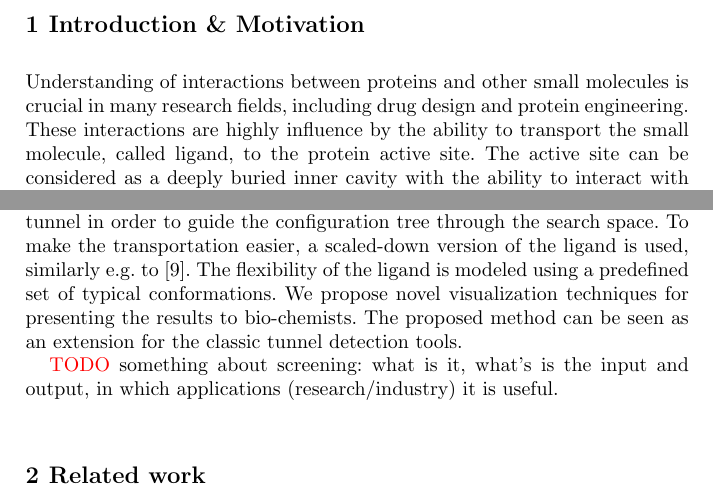
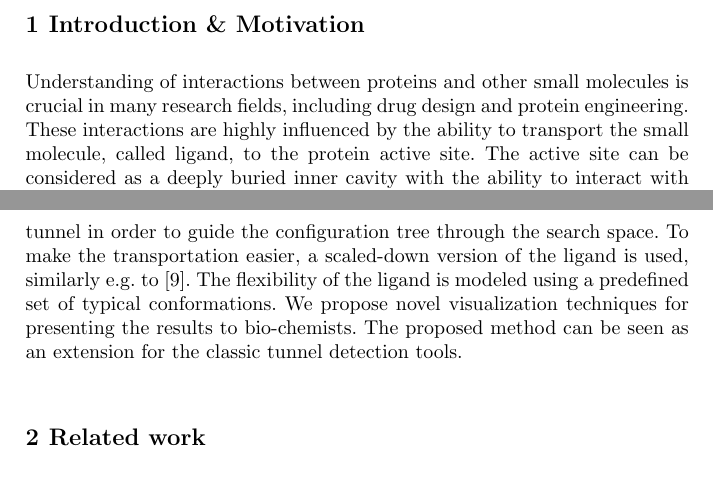
Before and after one commit to xkozlik/ISRR2017, a LaTeX thesis (paper.tex): two parts of pages 2 and 3 of 15, joined at a grey line, cut so that both start at the same text. Compiled offline with pdfLaTeX.

Commit message:
small stuff

```diff
--- a/paper.tex
+++ b/paper.tex
@@ -167,7 +167,7 @@ Protein 1CQW & Active site & Detected tunnels & Example of a  \\
 \end{figure}
 
 Understanding of interactions between proteins and other small molecules is crucial in many research fields, including drug design and protein engineering.
-These interactions are highly influence by the ability to transport the small molecule, called ligand, to the protein active site.
+These interactions are highly influenced by the ability to transport the small molecule, called ligand, to the protein active site.
 The active site can be considered as a deeply buried inner cavity with the ability to interact with the incoming ligand.
 To get the ligand to the active site, there has to be the transportation path connecting the protein outer environment with the active site.
 This paths, called tunnels, have to be wide enough and the physico-chemical properties of the surrounding amino acids have to be compatible with the ligand (Fig.~\ref{fig::motiv}).
@@ -195,8 +194,8 @@ The flexibility of the ligand is modeled using a predefined set of typical confo
 We propose novel visualization techniques for presenting the results to bio-chemists.
 The proposed method can be seen as an extension for the classic tunnel detection tools.
 
-\red{TODO}
-something about screening: what is it, what's is the input and output, in which applications (research/industry) it is useful.
+%\red{TODO}
+%something about screening: what is it, what's is the input and output, in which applications (research/industry) it is useful.
 
 
 \section{Related work}
```
Also changed, not shown: paper.tex (13 more changed lines).
